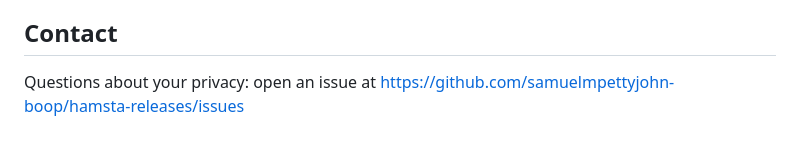
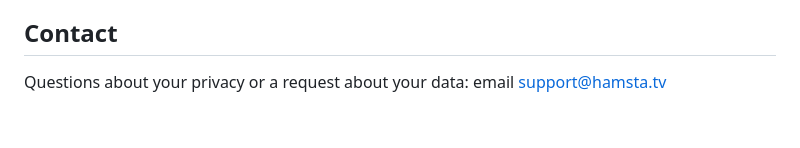
Before and after one commit to samuelmpettyjohn-boop/hamsta-releases, a Markdown page: PRIVACY.md, the part around the change. Rendered like a GitHub page.

Commit message:
PRIVACY.md: contact support@hamsta.tv

```diff
--- a/PRIVACY.md
+++ b/PRIVACY.md
@@ -75,4 +75,4 @@ Hamsta only connects to the Hamsta server you join. Updates come from that serve
 We may update this policy. If the changes are important, the app will ask you to agree again before you continue.
 
 ## Contact
-Questions about your privacy: open an issue at https://github.com/samuelmpettyjohn-boop/hamsta-releases/issues
+Questions about your privacy or a request about your data: email support@hamsta.tv
```
